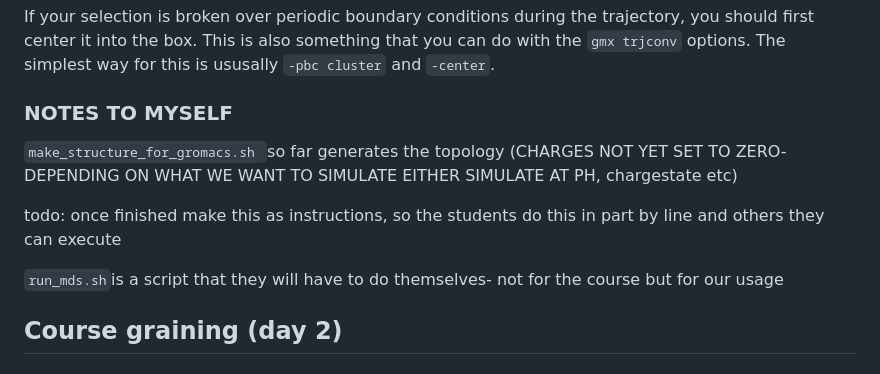
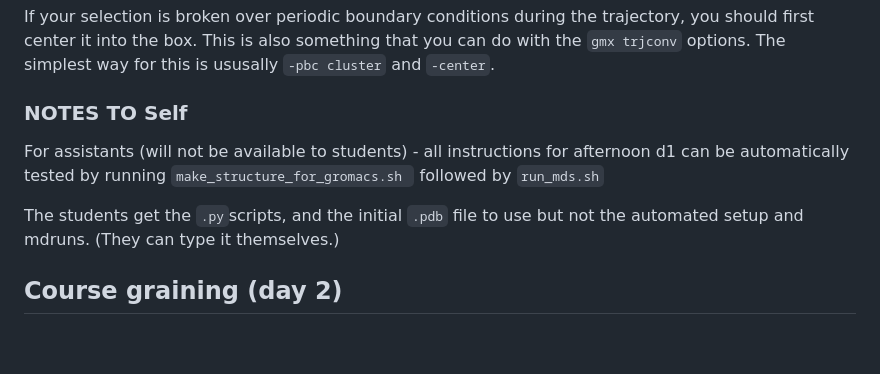
Before and after one commit to PhD-2024/MD_course_SYNGEN_2025, a Markdown page: README.md, the part around one of its changes. GitHub-like rendering; blank space fills up the shorter version.

Commit message:
updated the tested part

```diff
--- a/README.md
+++ b/README.md
@@ -598,17 +596,13 @@ If your selection is broken over periodic boundary conditions during the traject
 This is also something that you can do with the `gmx trjconv` options. The simplest way for this is ususally `-pbc cluster` and `-center`.
 
 
-### NOTES TO MYSELF
+### NOTES TO Self
 
 
+For assistants (will not be available to students) - all instructions for afternoon d1 can be automatically tested by running
+`make_structure_for_gromacs.sh ` followed by `run_mds.sh`
 
-`make_structure_for_gromacs.sh `so far generates the topology (CHARGES NOT YET SET TO ZERO- DEPENDING ON WHAT WE WANT TO SIMULATE EITHER SIMULATE AT PH,
-chargestate etc)
-
-todo: once finished make this as instructions, so the students do this in part by line and others they can execute
-
-
-`run_mds.sh`is a script that they will have to do themselves- not for the course but for our usage
+The students get the `.py`scripts, and the initial `.pdb` file to use but not the automated setup and mdruns. (They can type it themselves.)
 
 
 
```
Also changed, not shown: other parts of README.md (+3 -5 lines).
